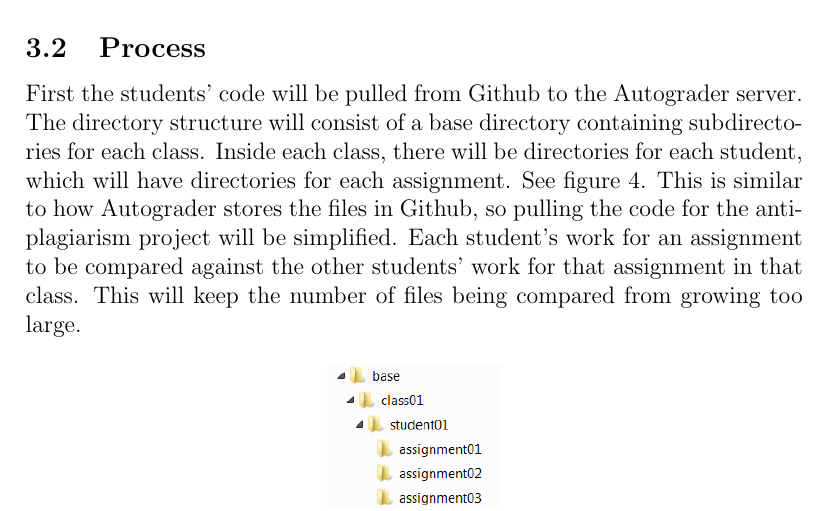
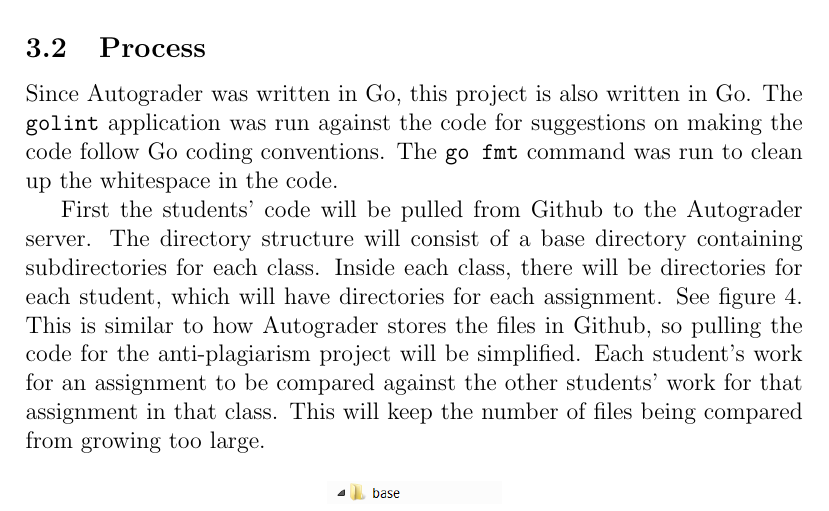
Before and after one commit to quickfeed/antiplagiarism, a LaTeX document (report/project.tex): part of page 7 of 9, cut so that both start at the same text. Compiled offline with pdfLaTeX.

Commit message:
Added paragraph on golint and go fmt.

```diff
--- a/report/project.tex
+++ b/report/project.tex
@@ -96,6 +96,8 @@
 			To download and install JPlag, ???.
 
 		\subsection{Process}
+			Since Autograder was written in Go, this project is also written in Go. The \verb|golint| application was run against the code for suggestions on making the code follow Go coding conventions. The \verb|go fmt| command was run to clean up the whitespace in the code.
+
 			First the students' code will be pulled from Github to the Autograder server. The directory structure will consist of a base directory containing subdirectories for each class. Inside each class, there will be directories for each student, which will have directories for each assignment. See figure \ref{fig:directories}. This is similar to how Autograder stores the files in Github, so pulling the code for the anti-plagiarism project will be simplified. Each student's work for an assignment to be compared against the other students' work for that assignment in that class. This will keep the number of files being compared from growing too large.
 
 			\begin{figure}[h!]
```
Also changed, not shown: report/project.pdf.
